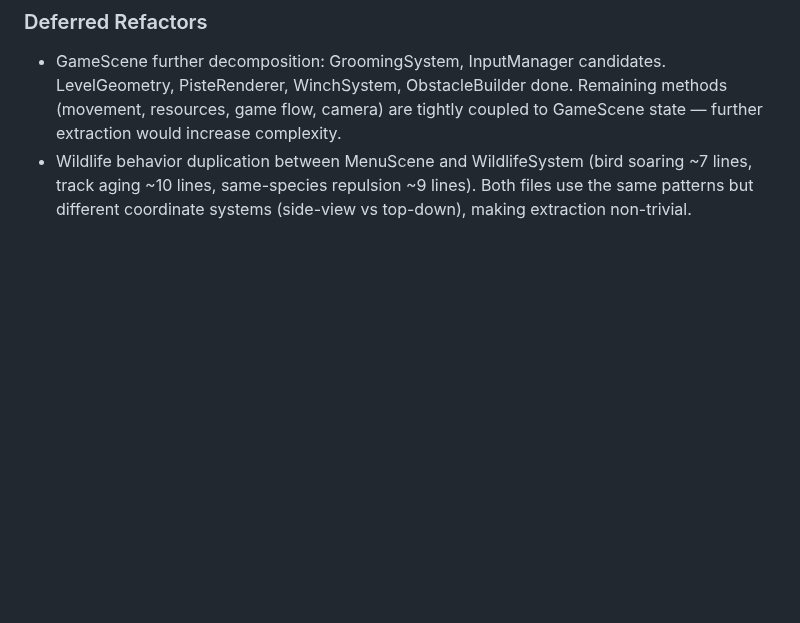
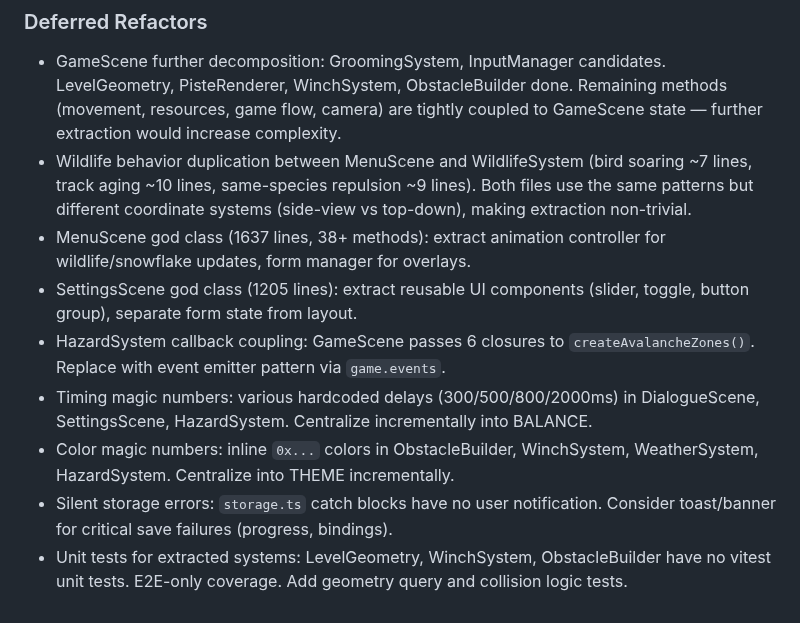
Before and after one commit to antoinecellerier/les-aiguilles-blanches, a Markdown page: docs/ROADMAP.md, the part around the change. Drawn GitHub-style; blank space fills up the shorter version.

Commit message:
Add deferred code health items to ROADMAP backlog
7 items from code health audit: MenuScene/SettingsScene god classes,
HazardSystem callback coupling, timing/color magic numbers,
silent storage errors, missing unit tests for extracted systems.

Co-authored-by: Copilot <175728472+Copilot@users.noreply.github.com>

```diff
--- a/docs/ROADMAP.md
+++ b/docs/ROADMAP.md
@@ -151,3 +151,10 @@ For technical implementation details, see [ARCHITECTURE.md](./ARCHITECTURE.md).
 
 - GameScene further decomposition: GroomingSystem, InputManager candidates. LevelGeometry, PisteRenderer, WinchSystem, ObstacleBuilder done. Remaining methods (movement, resources, game flow, camera) are tightly coupled to GameScene state — further extraction would increase complexity.
 - Wildlife behavior duplication between MenuScene and WildlifeSystem (bird soaring ~7 lines, track aging ~10 lines, same-species repulsion ~9 lines). Both files use the same patterns but different coordinate systems (side-view vs top-down), making extraction non-trivial.
+- MenuScene god class (1637 lines, 38+ methods): extract animation controller for wildlife/snowflake updates, form manager for overlays.
+- SettingsScene god class (1205 lines): extract reusable UI components (slider, toggle, button group), separate form state from layout.
+- HazardSystem callback coupling: GameScene passes 6 closures to `createAvalancheZones()`. Replace with event emitter pattern via `game.events`.
+- Timing magic numbers: various hardcoded delays (300/500/800/2000ms) in DialogueScene, SettingsScene, HazardSystem. Centralize incrementally into BALANCE.
+- Color magic numbers: inline `0x...` colors in ObstacleBuilder, WinchSystem, WeatherSystem, HazardSystem. Centralize into THEME incrementally.
+- Silent storage errors: `storage.ts` catch blocks have no user notification. Consider toast/banner for critical save failures (progress, bindings).
+- Unit tests for extracted systems: LevelGeometry, WinchSystem, ObstacleBuilder have no vitest unit tests. E2E-only coverage. Add geometry query and collision logic tests.
```
